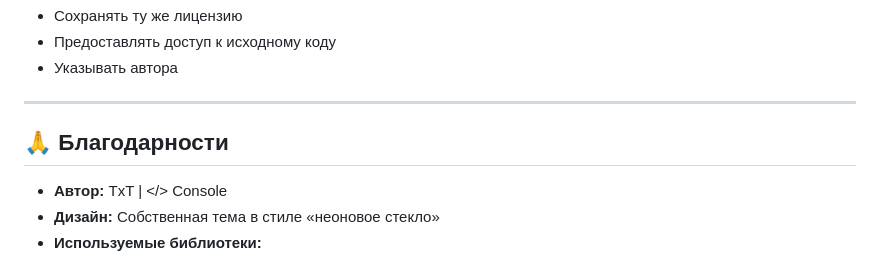
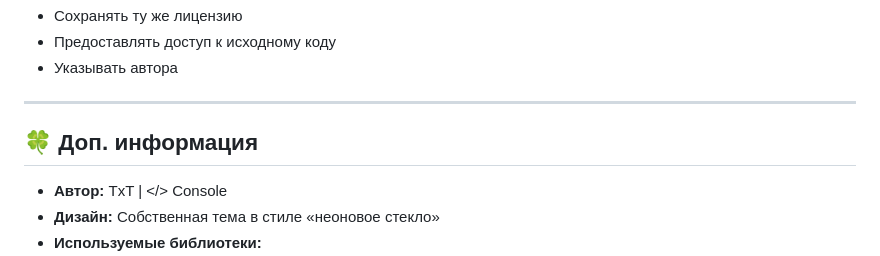
Before and after one commit to TxTConsole/WebConsole-RU, a Markdown page: README.md, the part around the change. GitHub-like rendering.

```diff
--- a/README.md
+++ b/README.md
@@ -198,7 +198,7 @@ messages:
 
 ---
 
-## 🙏 **Благодарности**
+## 🍀 **Доп. информация**
 
 - **Автор:** TxT | </> Console
 - **Дизайн:** Собственная тема в стиле «неоновое стекло»
```
